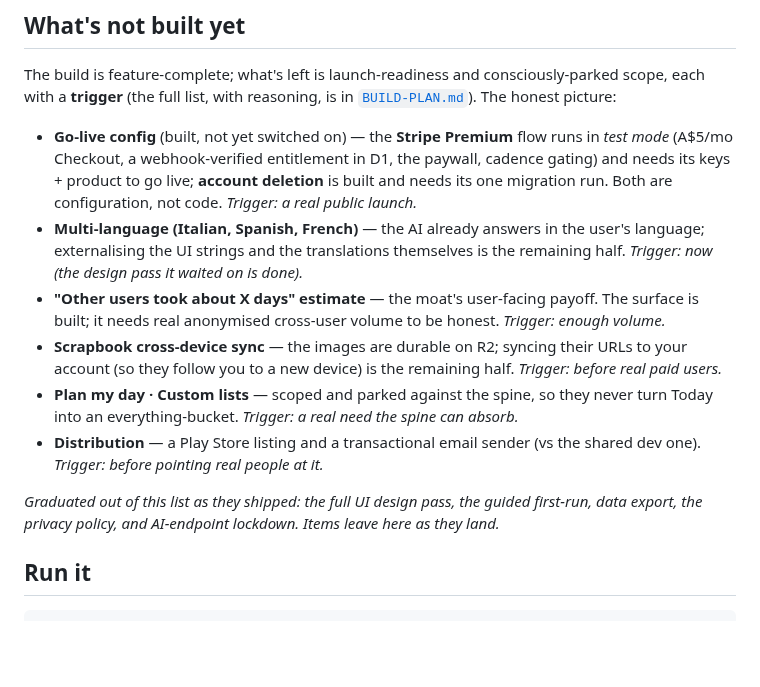
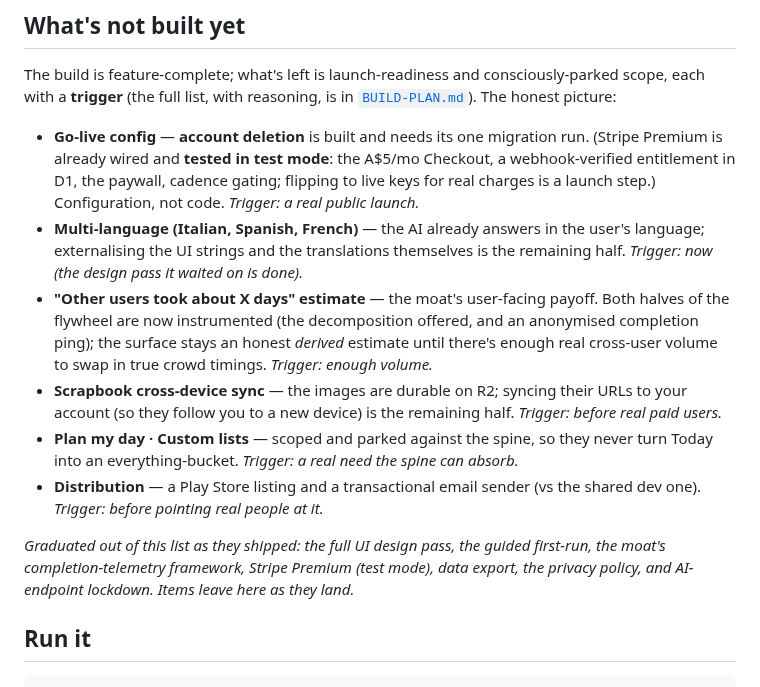
Before and after one commit to melroyds/doubledone, a Markdown page: README.md, the part around the change. Rendered like a GitHub page; blank space fills up the shorter version.

Commit message:
docs: mark Stripe go-live done (tested), reflect the moat flywheel framework
- Stripe Premium: corrected from "pending keys" to done (Melroy set the keys + product
  and tested the 4242 flow yesterday). Live-mode for real charges is the only remaining
  Stripe bit, a launch step. Fixed in the BUILD-PLAN go-live checklist + the README.
- The moat: both flywheel halves are now instrumented (offered + an anonymised
  completion ping), so the README estimate item + the "graduated out" line reflect it;
  the user-facing crowd estimate still waits on real volume.

Co-Authored-By: Claude Opus 4.8 (1M context) <noreply@anthropic.com>

```diff
--- a/README.md
+++ b/README.md
@@ -155,14 +155,14 @@ The full why-trail is in [`decision-log.md`](decision-log.md); the headline call
 
 The build is feature-complete; what's left is launch-readiness and consciously-parked scope, each with a **trigger** (the full list, with reasoning, is in [`BUILD-PLAN.md`](BUILD-PLAN.md)). The honest picture:
 
-- **Go-live config** (built, not yet switched on) — the **Stripe Premium** flow runs in *test mode* (A$5/mo Checkout, a webhook-verified entitlement in D1, the paywall, cadence gating) and needs its keys + product to go live; **account deletion** is built and needs its one migration run. Both are configuration, not code. *Trigger: a real public launch.*
+- **Go-live config** — **account deletion** is built and needs its one migration run. (Stripe Premium is already wired and **tested in test mode**: the A$5/mo Checkout, a webhook-verified entitlement in D1, the paywall, cadence gating; flipping to live keys for real charges is a launch step.) Configuration, not code. *Trigger: a real public launch.*
 - **Multi-language (Italian, Spanish, French)** — the AI already answers in the user's language; externalising the UI strings and the translations themselves is the remaining half. *Trigger: now (the design pass it waited on is done).*
-- **"Other users took about X days" estimate** — the moat's user-facing payoff. The surface is built; it needs real anonymised cross-user volume to be honest. *Trigger: enough volume.*
+- **"Other users took about X days" estimate** — the moat's user-facing payoff. Both halves of the flywheel are now instrumented (the decomposition offered, and an anonymised completion ping); the surface stays an honest *derived* estimate until there's enough real cross-user volume to swap in true crowd timings. *Trigger: enough volume.*
 - **Scrapbook cross-device sync** — the images are durable on R2; syncing their URLs to your account (so they follow you to a new device) is the remaining half. *Trigger: before real paid users.*
 - **Plan my day · Custom lists** — scoped and parked against the spine, so they never turn Today into an everything-bucket. *Trigger: a real need the spine can absorb.*
 - **Distribution** — a Play Store listing and a transactional email sender (vs the shared dev one). *Trigger: before pointing real people at it.*
 
-*Graduated out of this list as they shipped: the full UI design pass, the guided first-run, data export, the privacy policy, and AI-endpoint lockdown. Items leave here as they land.*
+*Graduated out of this list as they shipped: the full UI design pass, the guided first-run, the moat's completion-telemetry framework, Stripe Premium (test mode), data export, the privacy policy, and AI-endpoint lockdown. Items leave here as they land.*
 
 ## Run it
 
```
Also changed, not shown: BUILD-PLAN.md (+1 -1 lines).
